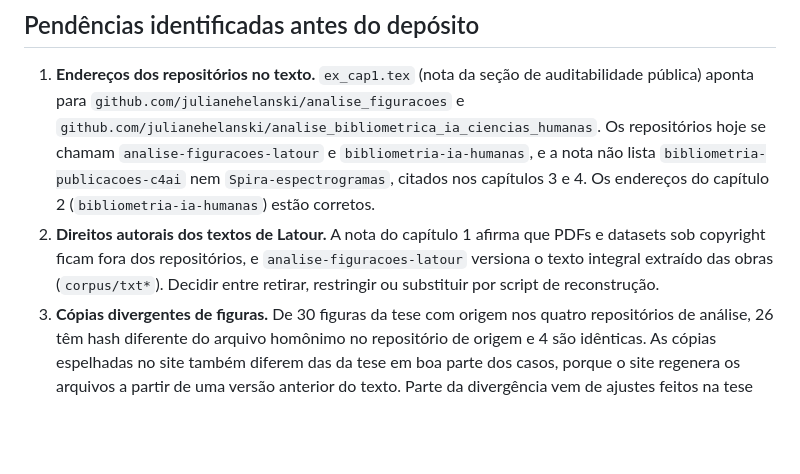
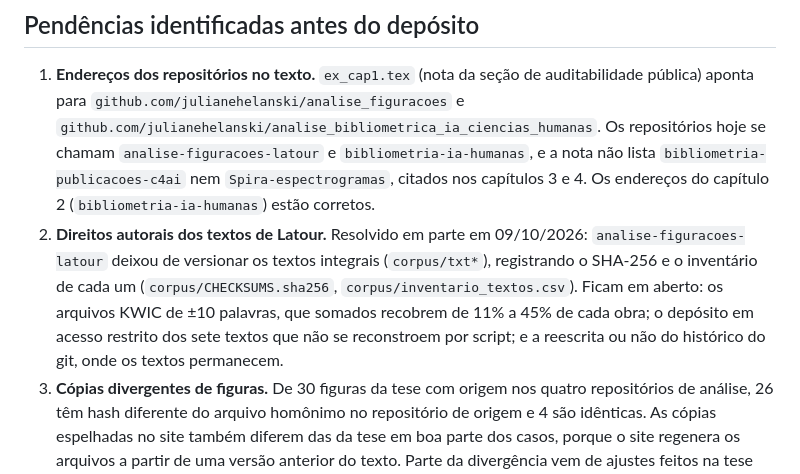
Before and after one commit to julianehelanski/tecno-etnografia-centro-ia, a Markdown page: docs/MAPA_DE_DADOS.md, the part around the change. Drawn GitHub-style; blank space fills up the shorter version.

Commit message:
Atualiza pendência sobre os textos de Latour no mapa de dados
Co-Authored-By: Claude Opus 5.5 <noreply@anthropic.com>
Claude-Session: https://claude.ai/code/session_01WM4BLcy62JYamqwAGB9fnd

```diff
--- a/docs/MAPA_DE_DADOS.md
+++ b/docs/MAPA_DE_DADOS.md
@@ -20,7 +20,7 @@ Dados e textos de origem (CAPES, SciELO, OpenAlex, relatórios do C4AI, obras de
 ## Pendências identificadas antes do depósito
 
 1. **Endereços dos repositórios no texto.** `ex_cap1.tex` (nota da seção de auditabilidade pública) aponta para `github.com/julianehelanski/analise_figuracoes` e `github.com/julianehelanski/analise_bibliometrica_ia_ciencias_humanas`. Os repositórios hoje se chamam `analise-figuracoes-latour` e `bibliometria-ia-humanas`, e a nota não lista `bibliometria-publicacoes-c4ai` nem `Spira-espectrogramas`, citados nos capítulos 3 e 4. Os endereços do capítulo 2 (`bibliometria-ia-humanas`) estão corretos.
-2. **Direitos autorais dos textos de Latour.** A nota do capítulo 1 afirma que PDFs e datasets sob copyright ficam fora dos repositórios, e `analise-figuracoes-latour` versiona o texto integral extraído das obras (`corpus/txt*`). Decidir entre retirar, restringir ou substituir por script de reconstrução.
+2. **Direitos autorais dos textos de Latour.** Resolvido em parte em 09/10/2026: `analise-figuracoes-latour` deixou de versionar os textos integrais (`corpus/txt*`), registrando o SHA-256 e o inventário de cada um (`corpus/CHECKSUMS.sha256`, `corpus/inventario_textos.csv`). Ficam em aberto: os arquivos KWIC de ±10 palavras, que somados recobrem de 11% a 45% de cada obra; o depósito em acesso restrito dos sete textos que não se reconstroem por script; e a reescrita ou não do histórico do git, onde os textos permanecem.
 3. **Cópias divergentes de figuras.** De 30 figuras da tese com origem nos quatro repositórios de análise, 26 têm hash diferente do arquivo homônimo no repositório de origem e 4 são idênticas. As cópias espelhadas no site também diferem das da tese em boa parte dos casos, porque o site regenera os arquivos a partir de uma versão anterior do texto. Parte da divergência vem de ajustes feitos na tese em 27/06/2026 (margem das bolinhas em valor zero) e de padronização de cor feita nos repositórios no mesmo período. É preciso comparar visualmente e eleger a versão de referência de cada uma antes de rodar `atualizar_figuras_tese.sh`, que sobrescreve a cópia da tese. Listas por repositório em `docs/USO_NA_TESE.md` de cada um.
 4. **Áudios no repositório do Spira.** `spira-espectrogramas` contém duas gravações do dataset público e a pasta `projeto-daniela-feriani/` com uma gravação individual (WhatsApp, 06/05/2026) e derivados, apesar de o README afirmar que o dataset não está incluído. Confirmar consentimento e licença.
 5. **Imagens de terceiros.** `figuras/cap.4/covid/`, `figuras/cap.4/artigos-spira/` e `figuras/artigos-marcelo/` reúnem imagens extraídas de artigos e de acervos fotográficos; registrar autoria e licença de cada uma ou retirá-las do depósito.
```
